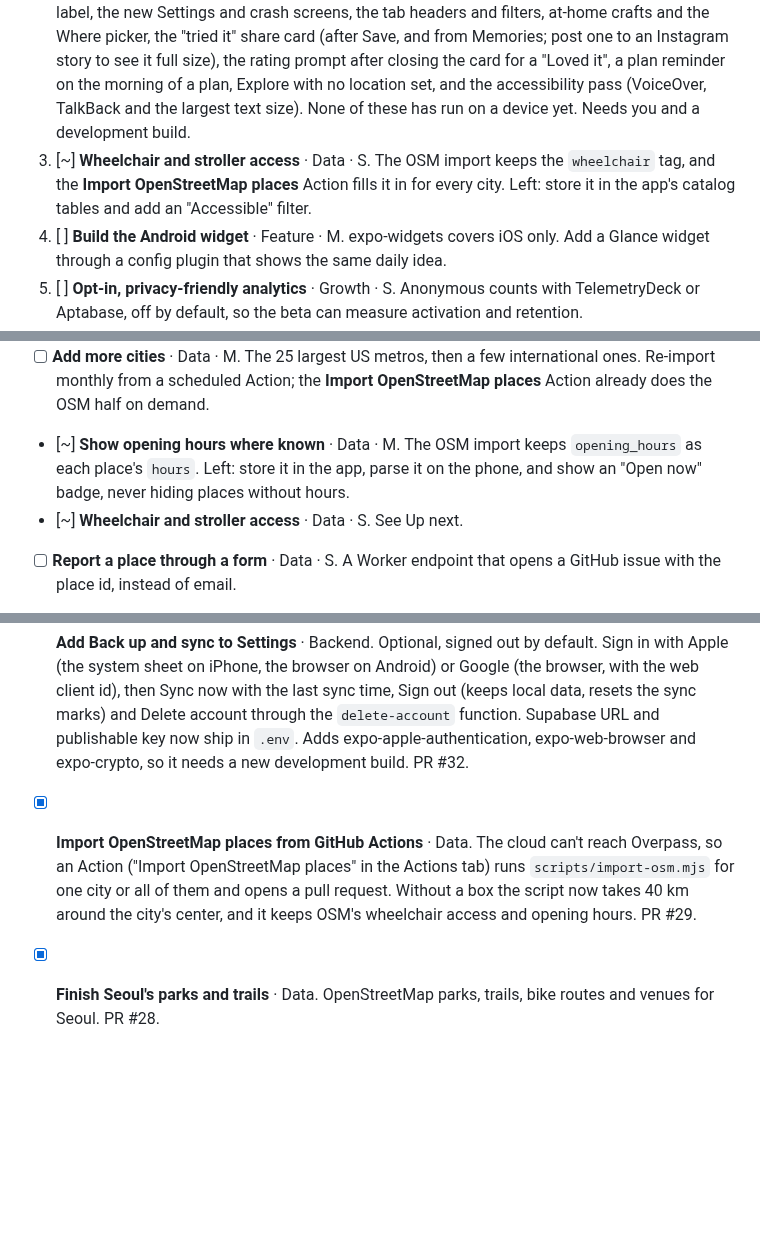
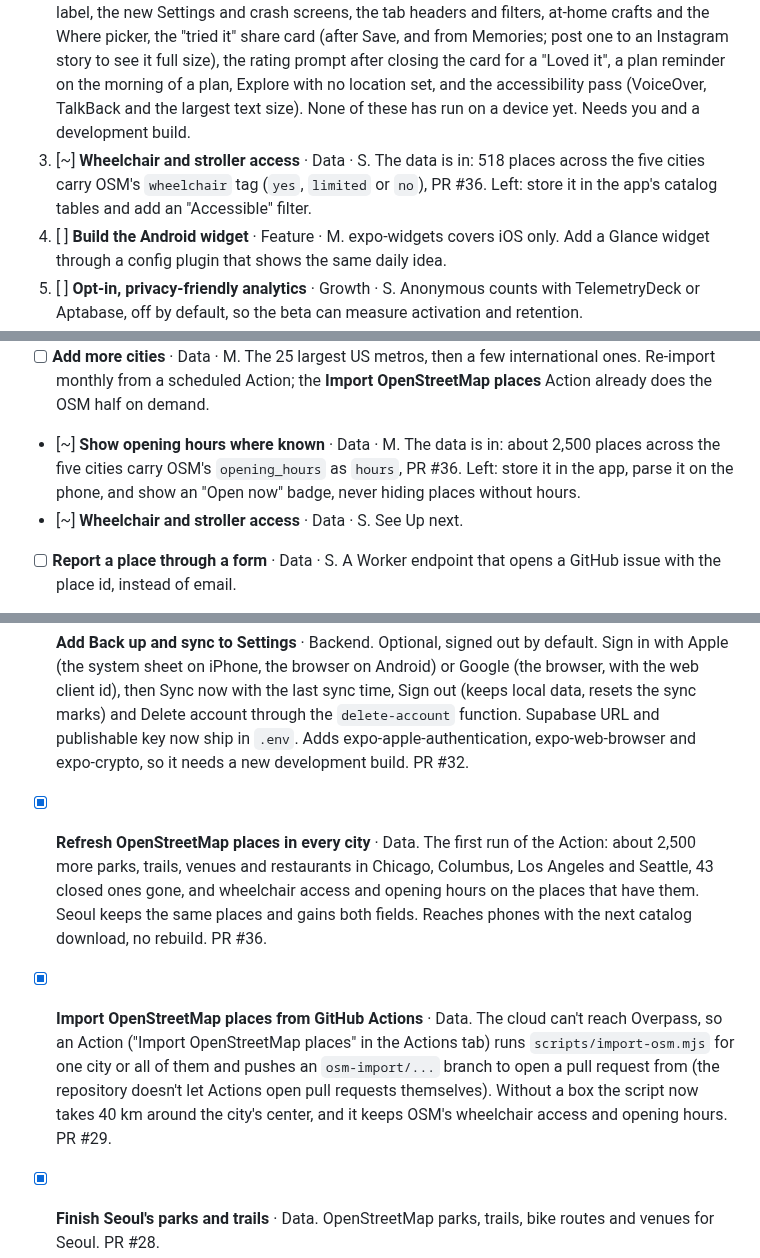
Before and after one commit to itang1/try_something_new, a Markdown page: ROADMAP.md, 3 parts joined by grey strips. GitHub-like rendering; blank space fills up the shorter version.

Commit message:
Refresh OpenStreetMap places in every city, with wheelchair access and opening hours
Co-Authored-By: Claude Opus 5.5 <noreply@anthropic.com>
Claude-Session: https://claude.ai/code/session_01BFndXMqBQLpeATwKyHfQVC

```diff
--- a/ROADMAP.md
+++ b/ROADMAP.md
@@ -52,7 +52,7 @@ In order. These are the ones to start a thread on.
 
 1. [~] **Optional account with cross-device sync** · Backend · L. Backend, sync client, sign-in and Back up and sync in Settings are in (PR #32). Left: **Turn on Apple and Google sign-in in the dashboards** (needs you; exact steps in `supabase/README.md` under Dashboard setup), then **Sync automatically** (on launch and when the app comes back, so Sync now is rarely needed), and **Back up memory photos**.
 2. [ ] **Check merged work on a real phone** · Launch · S. Backup share sheet and file picker, Sentry, the Dusk Ember theme in light and dark, the splash and Android themed icon, the map credit label, the new Settings and crash screens, the tab headers and filters, at-home crafts and the Where picker, the "tried it" share card (after Save, and from Memories; post one to an Instagram story to see it full size), the rating prompt after closing the card for a "Loved it", a plan reminder on the morning of a plan, Explore with no location set, and the accessibility pass (VoiceOver, TalkBack and the largest text size). None of these has run on a device yet. Needs you and a development build.
-3. [~] **Wheelchair and stroller access** · Data · S. The OSM import keeps the `wheelchair` tag, and the **Import OpenStreetMap places** Action fills it in for every city. Left: store it in the app's catalog tables and add an "Accessible" filter.
+3. [~] **Wheelchair and stroller access** · Data · S. The data is in: 518 places across the five cities carry OSM's `wheelchair` tag (`yes`, `limited` or `no`), PR #36. Left: store it in the app's catalog tables and add an "Accessible" filter.
 4. [ ] **Build the Android widget** · Feature · M. expo-widgets covers iOS only. Add a Glance widget through a config plugin that shows the same daily idea.
 5. [ ] **Opt-in, privacy-friendly analytics** · Growth · S. Anonymous counts with TelemetryDeck or Aptabase, off by default, so the beta can measure activation and retention.
 6. [ ] **Weather-aware suggestions** · Feature · M. Open-Meteo is free with no key. On rainy or very hot days lean toward indoor and at-home picks.
@@ -110,7 +110,7 @@ In order. These are the ones to start a thread on.
 - [ ] **Show kilometers outside the US** · UX · S. Default to kilometers for cities like Seoul, alongside a miles or kilometers setting. Only needed once the app shows distances; today it shows drive minutes.
 - [ ] **English names for Seoul places** · Data · M. Overture only has Korean names there. Options: OpenStreetMap's `name:en` (comes with the OSM import), or the Korea Tourism Organization's English TourAPI, which needs a free key from data.go.kr.
 - [ ] **Add more cities** · Data · M. The 25 largest US metros, then a few international ones. Re-import monthly from a scheduled Action; the **Import OpenStreetMap places** Action already does the OSM half on demand.
-- [~] **Show opening hours where known** · Data · M. The OSM import keeps `opening_hours` as each place's `hours`. Left: store it in the app, parse it on the phone, and show an "Open now" badge, never hiding places without hours.
+- [~] **Show opening hours where known** · Data · M. The data is in: about 2,500 places across the five cities carry OSM's `opening_hours` as `hours`, PR #36. Left: store it in the app, parse it on the phone, and show an "Open now" badge, never hiding places without hours.
 - [~] **Wheelchair and stroller access** · Data · S. See Up next.
 - [ ] **Report a place through a form** · Data · S. A Worker endpoint that opens a GitHub issue with the place id, instead of email.
 
@@ -150,7 +150,8 @@ Recommendation: **Supabase** (Postgres with row-level security, Sign in with App
 - [x] **Use the app without a city** · Feature. With no location, or more than 150 km from every city, the app uses "your area": every idea that needs no venue (at home, hosting friends, anywhere outside, or a maps search) instead of a far-off city's places. The Map says no places are mapped there yet and offers a trip to a city. PR #34.
 - [x] **Remind on a plan's day** · Feature. A notification at 9 am on the day of each plan, in every city, naming the place when there is one, and opening the idea when tapped. Asks for notification permission the first time you make a plan, with a "Plan reminders" switch in Settings (on by default). Weekend ideas and plan reminders now keep their own notifications instead of clearing each other's. PR #31.
 - [x] **Add Back up and sync to Settings** · Backend. Optional, signed out by default. Sign in with Apple (the system sheet on iPhone, the browser on Android) or Google (the browser, with the web client id), then Sync now with the last sync time, Sign out (keeps local data, resets the sync marks) and Delete account through the `delete-account` function. Supabase URL and publishable key now ship in `.env`. Adds expo-apple-authentication, expo-web-browser and expo-crypto, so it needs a new development build. PR #32.
-- [x] **Import OpenStreetMap places from GitHub Actions** · Data. The cloud can't reach Overpass, so an Action ("Import OpenStreetMap places" in the Actions tab) runs `scripts/import-osm.mjs` for one city or all of them and opens a pull request. Without a box the script now takes 40 km around the city's center, and it keeps OSM's wheelchair access and opening hours. PR #29.
+- [x] **Refresh OpenStreetMap places in every city** · Data. The first run of the Action: about 2,500 more parks, trails, venues and restaurants in Chicago, Columbus, Los Angeles and Seattle, 43 closed ones gone, and wheelchair access and opening hours on the places that have them. Seoul keeps the same places and gains both fields. Reaches phones with the next catalog download, no rebuild. PR #36.
+- [x] **Import OpenStreetMap places from GitHub Actions** · Data. The cloud can't reach Overpass, so an Action ("Import OpenStreetMap places" in the Actions tab) runs `scripts/import-osm.mjs` for one city or all of them and pushes an `osm-import/...` branch to open a pull request from (the repository doesn't let Actions open pull requests themselves). Without a box the script now takes 40 km around the city's center, and it keeps OSM's wheelchair access and opening hours. PR #29.
 - [x] **Finish Seoul's parks and trails** · Data. OpenStreetMap parks, trails, bike routes and venues for Seoul. PR #28.
 - [x] **Ask for a rating at a happy moment** · Growth. The system review prompt (expo-store-review) when the share card closes after a "Loved it", shared or not, at most once every 120 days. Never on launch or after "Not for me". Adds a native module, so it needs a new development build. PR #27.
 - [x] **Add the sync client** · Backend. `sync()` in `src/data/sync.ts` pushes `changesSince` in pages and pulls each table by `(updated_at, id)` into `applyChanges`, saving each cursor only after its step succeeds. Uses `@supabase/supabase-js`, with the session kept in the SQLite key-value store. Nothing calls it until sign-in lands. PR #27.
```
